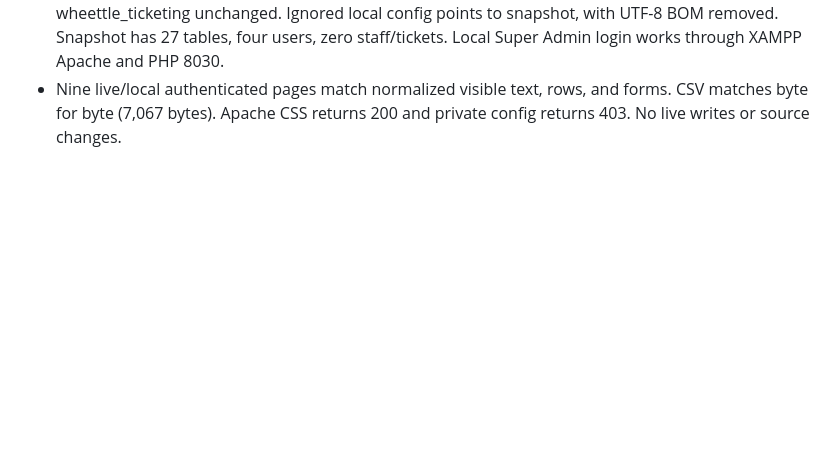
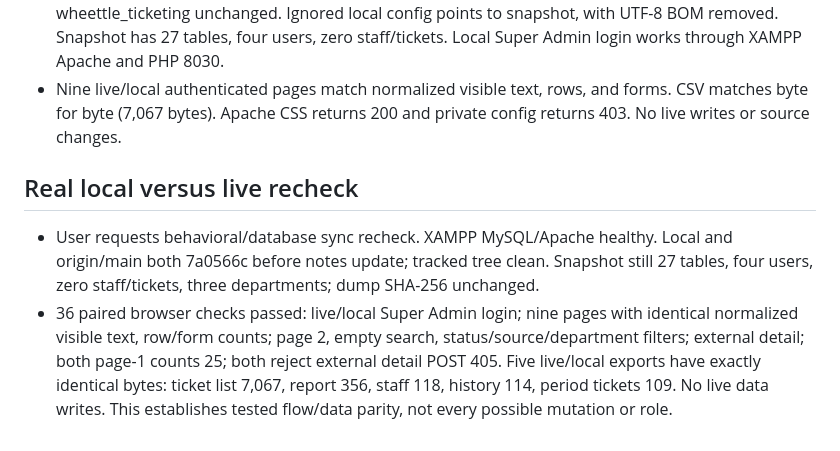
Before and after one commit to iantolentino/wts, a Markdown page: _brain/daily/2026-09-30.md, the part around the change. GitHub-like rendering; blank space fills up the shorter version.

Commit message:
Record live and XAMPP behavior parity recheck

```diff
--- a/_brain/daily/2026-09-30.md
+++ b/_brain/daily/2026-09-30.md
@@ -18,3 +18,8 @@
 - Repaired MariaDB Aria startup failure after verified cold backup at C:/xampp/mysql/data-backup-before-aria-repair-20260930. Three damaged mysql system tables repaired and CHECK TABLE passed; one unreadable mysql.proxies_priv row was lost, original preserved. XAMPP MySQL and Apache now work.
 - Imported supplied live SQL dump into isolated wheettle_live_snapshot_20260930; original wheettle_ticketing unchanged. Ignored local config points to snapshot, with UTF-8 BOM removed. Snapshot has 27 tables, four users, zero staff/tickets. Local Super Admin login works through XAMPP Apache and PHP 8030.
 - Nine live/local authenticated pages match normalized visible text, rows, and forms. CSV matches byte for byte (7,067 bytes). Apache CSS returns 200 and private config returns 403. No live writes or source changes.
+
+## Real local versus live recheck
+
+- User requests behavioral/database sync recheck. XAMPP MySQL/Apache healthy. Local and origin/main both 7a0566c before notes update; tracked tree clean. Snapshot still 27 tables, four users, zero staff/tickets, three departments; dump SHA-256 unchanged.
+- 36 paired browser checks passed: live/local Super Admin login; nine pages with identical normalized visible text, row/form counts; page 2, empty search, status/source/department filters; external detail; both page-1 counts 25; both reject external detail POST 405. Five live/local exports have exactly identical bytes: ticket list 7,067, report 356, staff 118, history 114, period tickets 109. No live data writes. This establishes tested flow/data parity, not every possible mutation or role.
```
Also changed, not shown: _brain/CURRENT_STATE.md (+4 -0 lines), _brain/sessions/LATEST_HANDOFF.md (+5 -1 lines).
